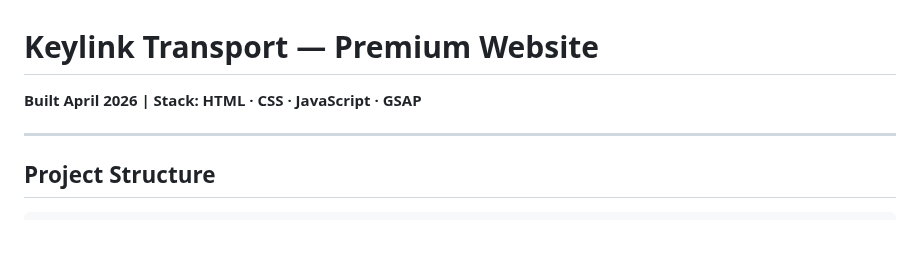
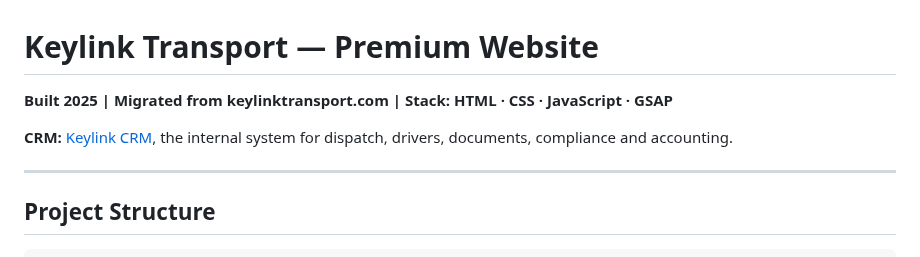
Before and after one commit to KeylinkTransportLtd/keylink-website, a Markdown page: README.md, the part around the change. Drawn GitHub-style; blank space fills up the shorter version.

Commit message:
Update README build line and link the Keylink CRM repo
The site dates from 2025, migrated from keylinktransport.com, and the README now points to the companion CRM repo.

```diff
--- a/README.md
+++ b/README.md
@@ -1,5 +1,7 @@
 # Keylink Transport — Premium Website
-**Built April 2026 | Stack: HTML · CSS · JavaScript · GSAP**
+**Built 2025 | Migrated from keylinktransport.com | Stack: HTML · CSS · JavaScript · GSAP**
+
+**CRM:** [Keylink CRM](https://github.com/KeylinkTransportLtd/keylink-crm), the internal system for dispatch, drivers, documents, compliance and accounting.
 
 ---
 
```
